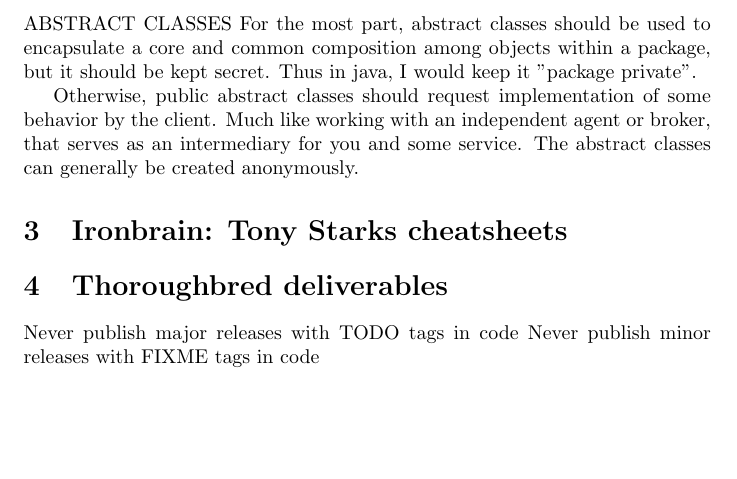
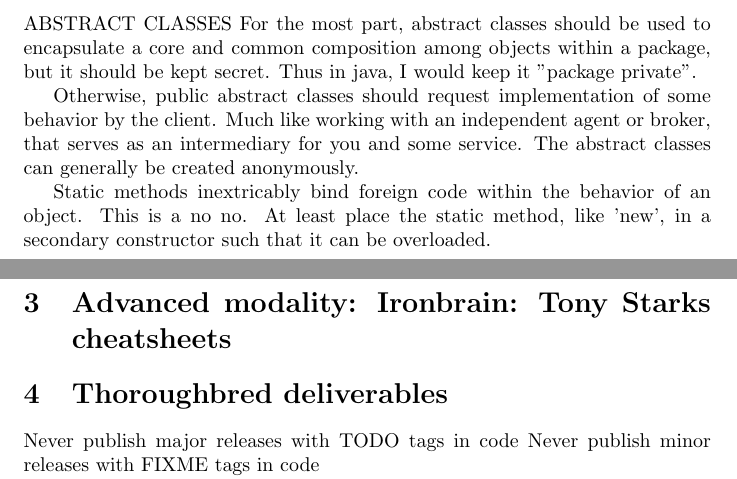
Before and after one commit to Tertioptus/Beast, a LaTeX document (main.tex): part of page 1 of 2 before the commit and two parts of pages 1 and 2 of 2 after it, the two joined at a grey line, cut so that both start at the same text, the shorter picture padded with empty space. Compiled offline with pdfLaTeX.

Commit message:
statics are bad

```diff
--- a/main.tex
+++ b/main.tex
@@ -21,7 +21,9 @@
 Much like working with an independent agent or broker, that serves as an intermediary for you and some service.
 The abstract classes can generally be created anonymously.
 
-\section{Ironbrain: Tony Starks cheatsheets}
+Static methods inextricably bind foreign code within the behavior of an object. This is a no no.  At least place the static method, like 'new', in a secondary constructor such that it can be overloaded.
+
+\section{Advanced modality: Ironbrain: Tony Starks cheatsheets}
 
 \section{Thoroughbred deliverables}
 Never publish major releases with TODO tags in code
```
